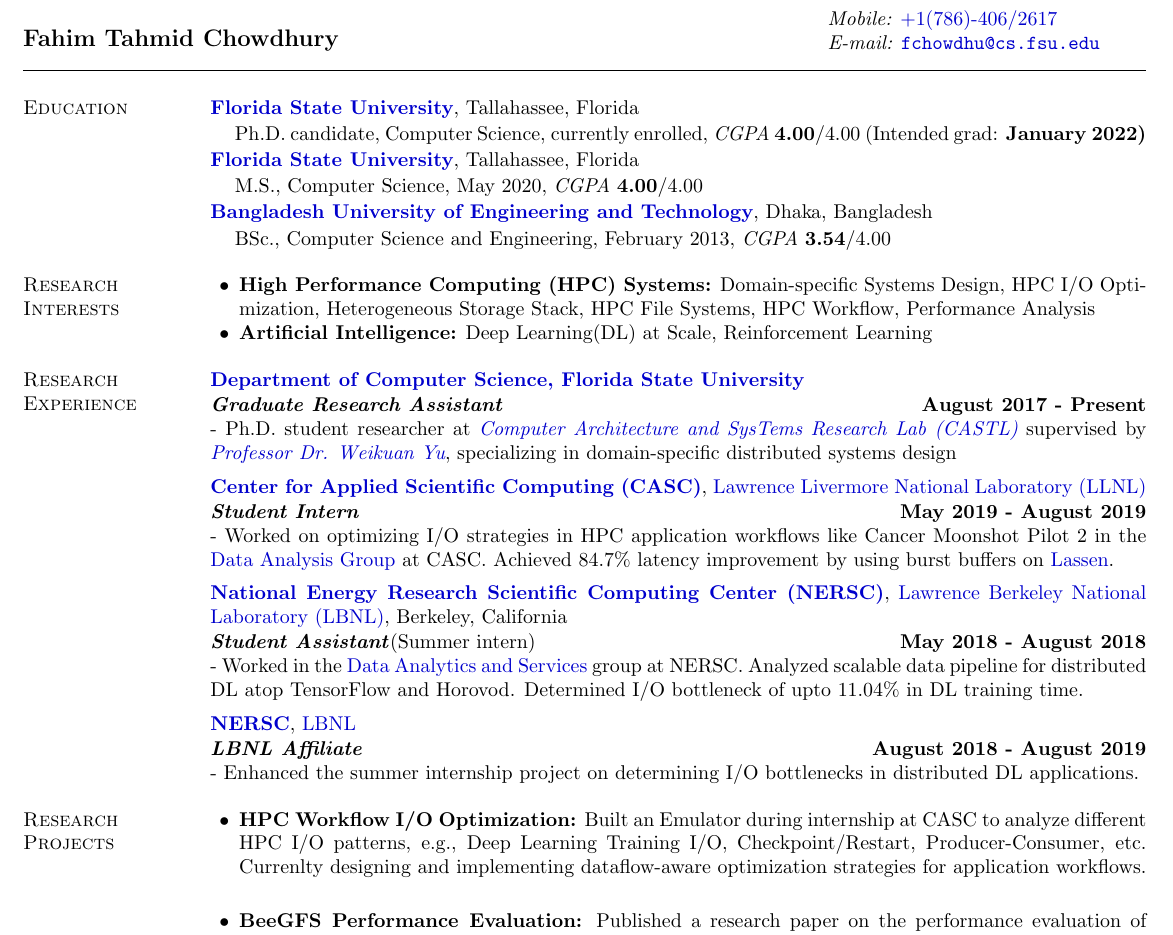
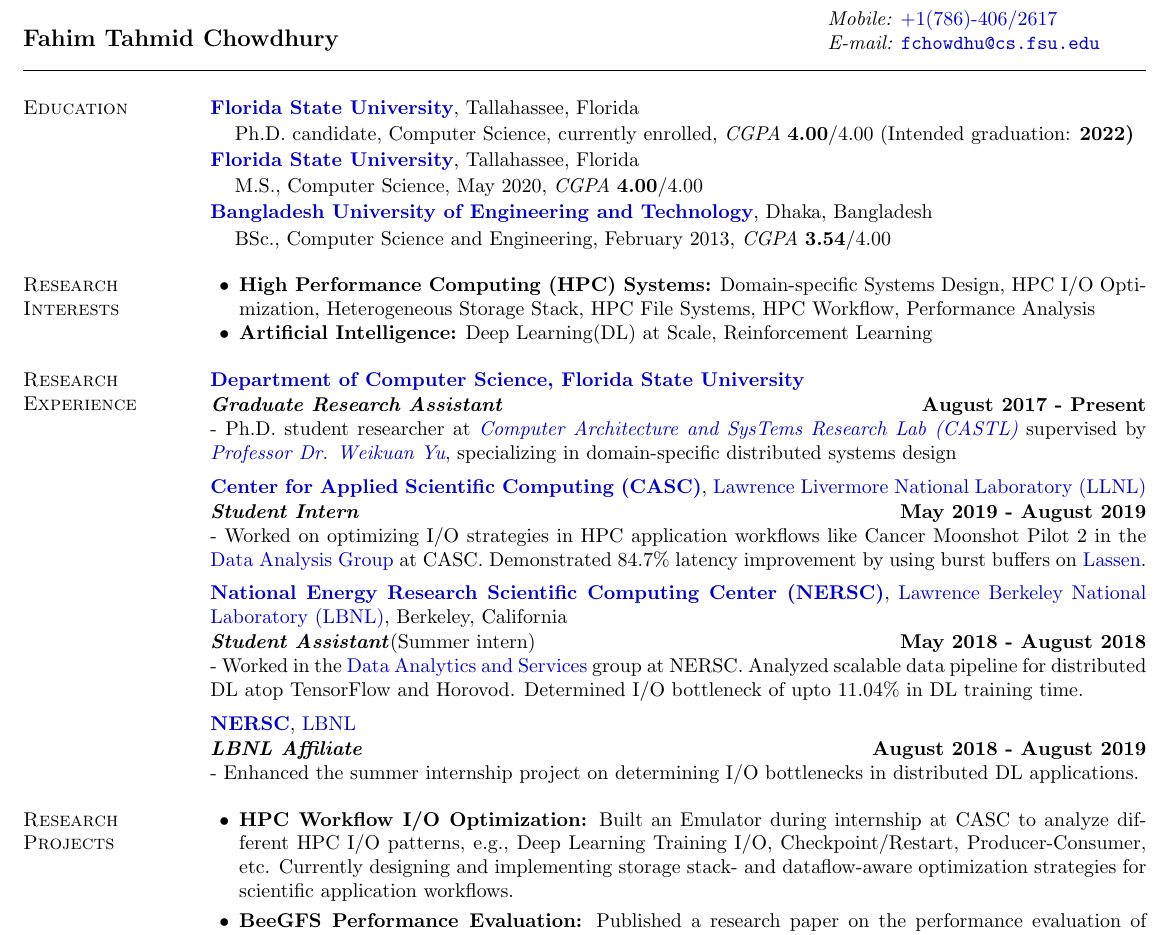
Before and after one commit to fahimcsebuet/website, a LaTeX CV (old/resume/research_resume.tex): part of page 1 of 2, cut so that both start at the same text. Compiled offline with pdfLaTeX.

Commit message:
update resume

```diff
--- a/old/resume/research_resume.tex
+++ b/old/resume/research_resume.tex
@@ -55,7 +55,7 @@
 {\bf \href{http://www.fsu.edu}{Florida State University}}, Tallahassee, Florida\\
 \vspace*{-.15in}
 \begin{list1}
-\item[] Ph.D. candidate, Computer Science, currently enrolled, \textit{CGPA} \textbf{4.00}/4.00 (Intended grad: \bf{January 2022})
+\item[] Ph.D. candidate, Computer Science, currently enrolled, \textit{CGPA} \textbf{4.00}/4.00 (Intended graduation: \bf{2022})
 \end{list1}
 \vspace*{-.15in}
 {\bf \href{http://www.fsu.edu}{Florida State University}}, Tallahassee, Florida\\
@@ -92,7 +92,7 @@
 
 \vspace{-.4cm}
 \textbf{{\em Student Intern}} \hfill {\bf May 2019 - August 2019}\\
-- Worked on optimizing I/O strategies in HPC application workflows like Cancer Moonshot Pilot 2 in the \href{https://computing.llnl.gov/casc/data-analysis-group}{Data Analysis Group} at CASC. Achieved 84.7\% latency improvement by using burst buffers on \href{https://hpc.llnl.gov/hardware/platforms/lassen}{Lassen}.
+- Worked on optimizing I/O strategies in HPC application workflows like Cancer Moonshot Pilot 2 in the \href{https://computing.llnl.gov/casc/data-analysis-group}{Data Analysis Group} at CASC. Demonstrated 84.7\% latency improvement by using burst buffers on \href{https://hpc.llnl.gov/hardware/platforms/lassen}{Lassen}.
 
 \vspace{-.25cm}
 {\bf \href{http://www.nersc.gov/}{National Energy Research Scientific Computing Center (NERSC)}}, \href{http://www.lbl.gov/}{Lawrence Berkeley National Laboratory (LBNL)}, Berkeley, California
@@ -112,7 +112,7 @@
 
 \section{\sc Research Projects}
 \begin{list2}
-\item {\bf HPC Workflow I/O Optimization:} Built an Emulator during internship at CASC to analyze different HPC I/O patterns, e.g., Deep Learning Training I/O, Checkpoint/Restart, Producer-Consumer, etc. Currenlty designing and implementing dataflow-aware optimization strategies for application workflows.
+\item {\bf HPC Workflow I/O Optimization:} Built an Emulator during internship at CASC to analyze different HPC I/O patterns, e.g., Deep Learning Training I/O, Checkpoint/Restart, Producer-Consumer, etc. Currently designing and implementing storage stack- and dataflow-aware optimization strategies for scientific application workflows.
 \vspace{.1cm}
 \item {\bf BeeGFS Performance Evaluation:} Published a research paper on the performance evaluation of \href{https://www.beegfs.io/content/}{BeeGFS} parallel cluster file system using IOR and MDTest, and deep learning applications atop TensorFlow, Horovod and LBANN. Currently, working on analyzing the fitness of \href{http://www.beegfs.io/wiki/BeeOND}{BeeGFS On Demand (BeeOND)} as an ephemeral burst buffer file system.
 \vspace{.1cm}
```
Also changed, not shown: old/resume/research_resume.pdf.
